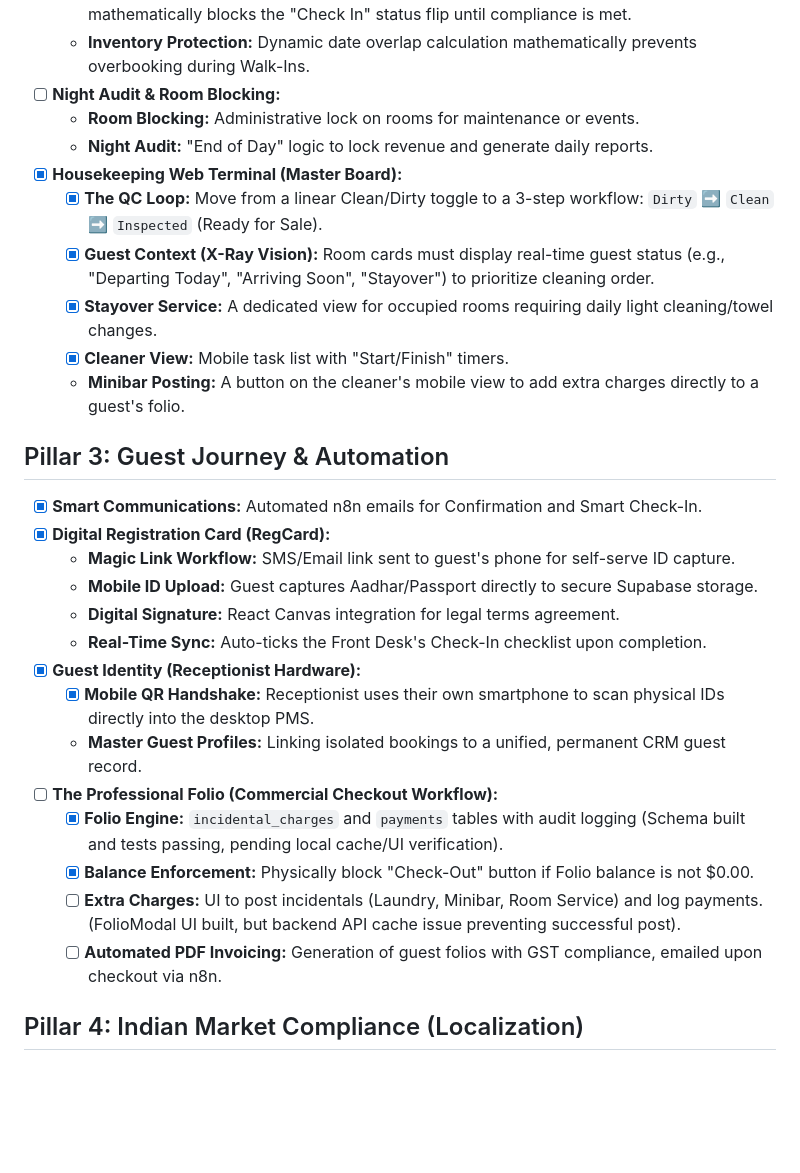
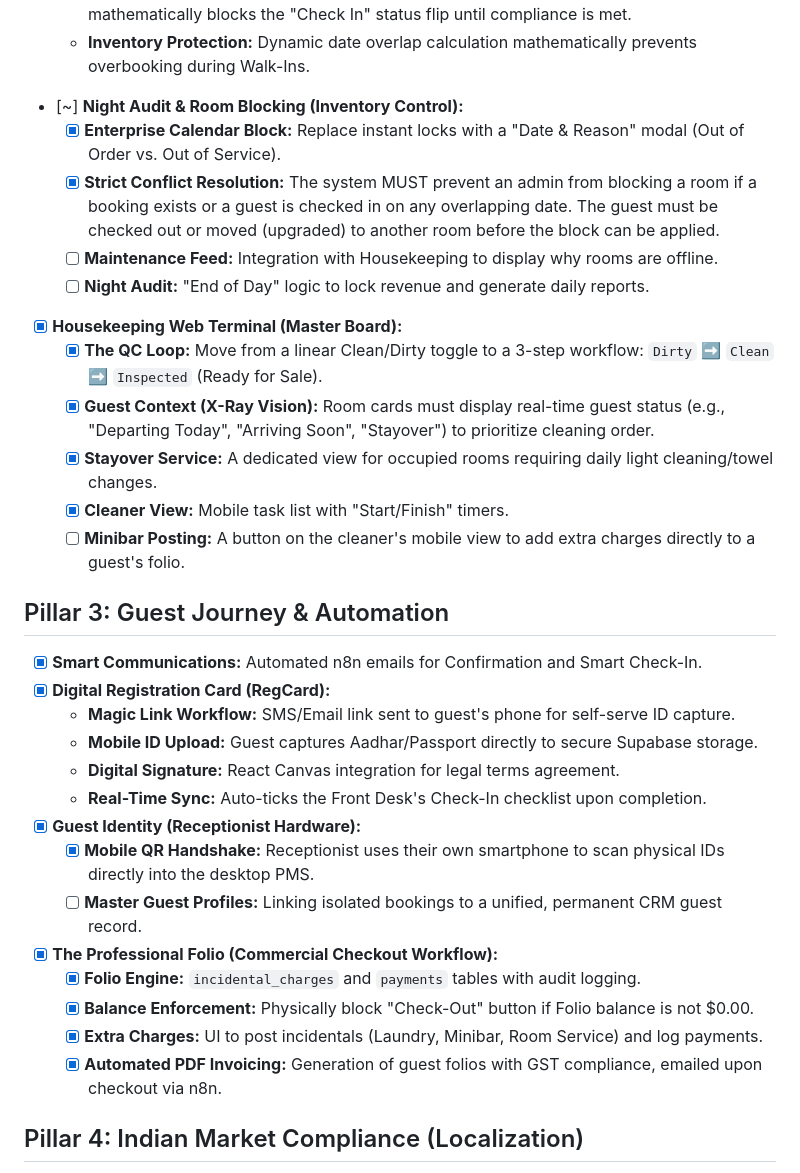
Before and after one commit to akulasathish/PMS, a Markdown page: mvp.md, the part around the change. GitHub-like rendering; blank space fills up the shorter version.

Commit message:
docs: update mvp checklist

```diff
--- a/mvp.md
+++ b/mvp.md
@@ -35,15 +35,17 @@ This document defines the Minimum Viable Product (MVP) requirements for the comm
     *   **Stay Summary Header:** Action Drawer displays `Total Nights` and `Date Range` clearly for staff.
     *   **Enterprise Check-In Guardrails:** Mandatory 3-step checklist (ID, Signature, Payment) mathematically blocks the "Check In" status flip until compliance is met.
     *   **Inventory Protection:** Dynamic date overlap calculation mathematically prevents overbooking during Walk-Ins.
-- [ ] **Night Audit & Room Blocking:**
-    *   **Room Blocking:** Administrative lock on rooms for maintenance or events.
-    *   **Night Audit:** "End of Day" logic to lock revenue and generate daily reports.
+- [~] **Night Audit & Room Blocking (Inventory Control):**
+    *   [x] **Enterprise Calendar Block:** Replace instant locks with a "Date & Reason" modal (Out of Order vs. Out of Service).
+    *   [x] **Strict Conflict Resolution:** The system MUST prevent an admin from blocking a room if a booking exists or a guest is checked in on any overlapping date. The guest must be checked out or moved (upgraded) to another room before the block can be applied.
+    *   [ ] **Maintenance Feed:** Integration with Housekeeping to display why rooms are offline.
+    *   [ ] **Night Audit:** "End of Day" logic to lock revenue and generate daily reports.
 - [x] **Housekeeping Web Terminal (Master Board):**
     *   [x] **The QC Loop:** Move from a linear Clean/Dirty toggle to a 3-step workflow: `Dirty` ➡️ `Clean` ➡️ `Inspected` (Ready for Sale).
     *   [x] **Guest Context (X-Ray Vision):** Room cards must display real-time guest status (e.g., "Departing Today", "Arriving Soon", "Stayover") to prioritize cleaning order.
     *   [x] **Stayover Service:** A dedicated view for occupied rooms requiring daily light cleaning/towel changes.
     *   [x] **Cleaner View:** Mobile task list with "Start/Finish" timers.
-    *   **Minibar Posting:** A button on the cleaner's mobile view to add extra charges directly to a guest's folio.
+    *   [ ] **Minibar Posting:** A button on the cleaner's mobile view to add extra charges directly to a guest's folio.
 
 ## Pillar 3: Guest Journey & Automation
 - [x] **Smart Communications:** Automated n8n emails for Confirmation and Smart Check-In.
@@ -54,12 +56,12 @@ This document defines the Minimum Viable Product (MVP) requirements for the comm
     *   **Real-Time Sync:** Auto-ticks the Front Desk's Check-In checklist upon completion.
 - [x] **Guest Identity (Receptionist Hardware):**
     *   [x] **Mobile QR Handshake:** Receptionist uses their own smartphone to scan physical IDs directly into the desktop PMS.
-    *   **Master Guest Profiles:** Linking isolated bookings to a unified, permanent CRM guest record.
-- [ ] **The Professional Folio (Commercial Checkout Workflow):**
-    *   [x] **Folio Engine:** `incidental_charges` and `payments` tables with audit logging (Schema built and tests passing, pending local cache/UI verification).
+    *   [ ] **Master Guest Profiles:** Linking isolated bookings to a unified, permanent CRM guest record.
+- [x] **The Professional Folio (Commercial Checkout Workflow):**
+    *   [x] **Folio Engine:** `incidental_charges` and `payments` tables with audit logging.
     *   [x] **Balance Enforcement:** Physically block "Check-Out" button if Folio balance is not $0.00.
-    *   [ ] **Extra Charges:** UI to post incidentals (Laundry, Minibar, Room Service) and log payments. (FolioModal UI built, but backend API cache issue preventing successful post).
-    *   [ ] **Automated PDF Invoicing:** Generation of guest folios with GST compliance, emailed upon checkout via n8n.
+    *   [x] **Extra Charges:** UI to post incidentals (Laundry, Minibar, Room Service) and log payments.
+    *   [x] **Automated PDF Invoicing:** Generation of guest folios with GST compliance, emailed upon checkout via n8n.
 
 ## Pillar 4: Indian Market Compliance (Localization)
 - [ ] **GST-Compliant Invoicing:**
```
